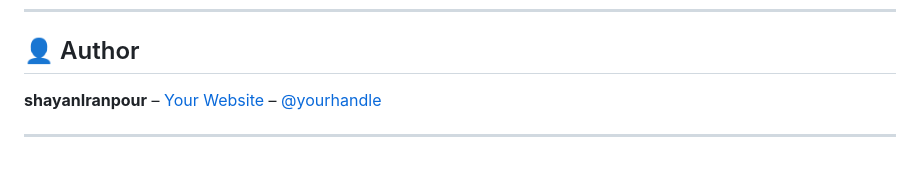
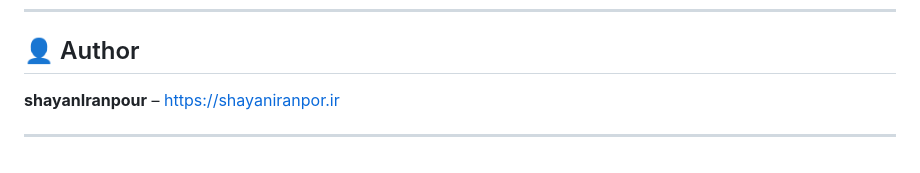
Before and after one commit to shayanir85/protfolio, a Markdown page: README.md, the part around the change. Rendered like a GitHub page.

```diff
--- a/README.md
+++ b/README.md
@@ -161,6 +161,6 @@ Distributed under the MIT License. See `LICENSE` for more information.
 
 ## 👤 Author
 
-**shayanIranpour** – [Your Website](https://shayaniranpor.ir) – [@yourhandle](https://twitter.com/yourhandle)
+**shayanIranpour** – [https://shayaniranpor.ir](https://shayaniranpor.ir)
 
 ---
```
